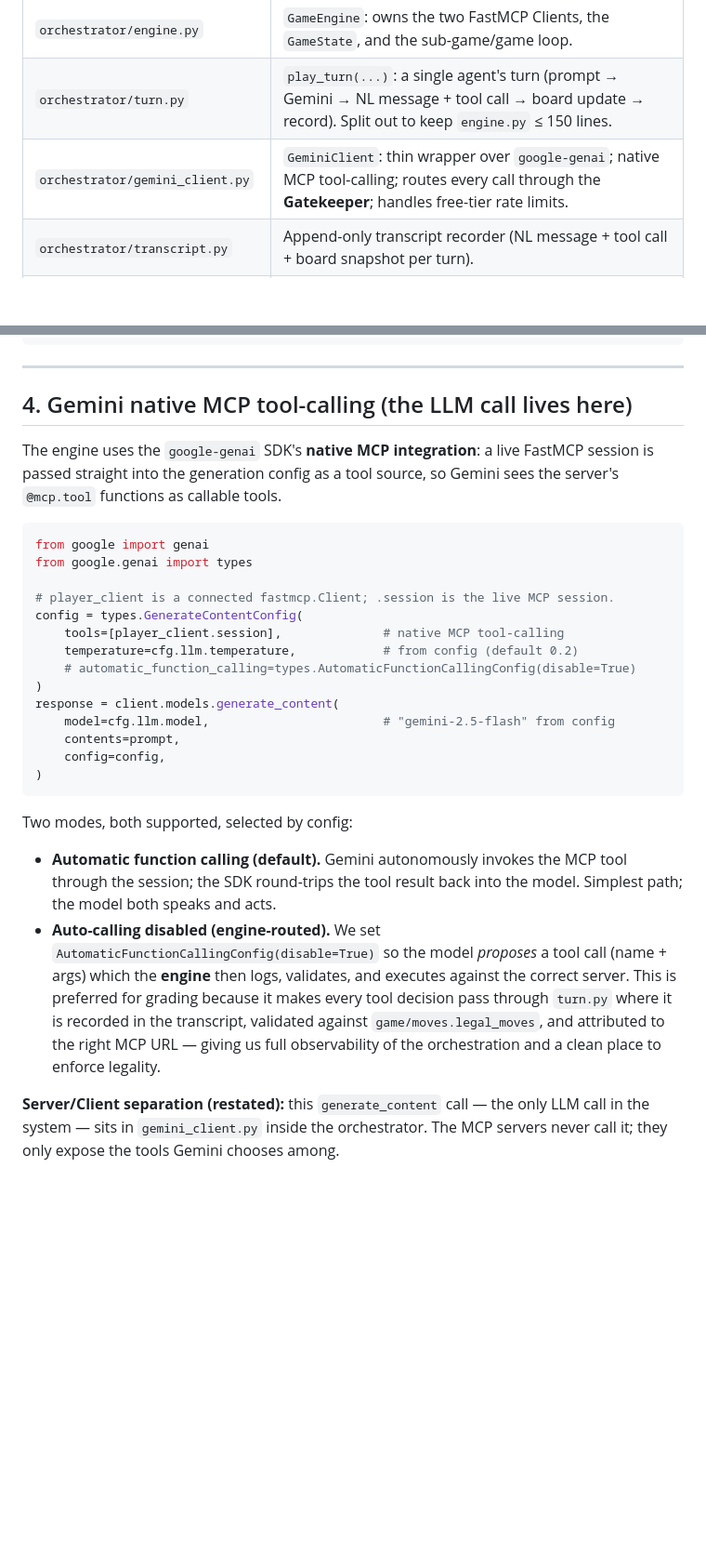
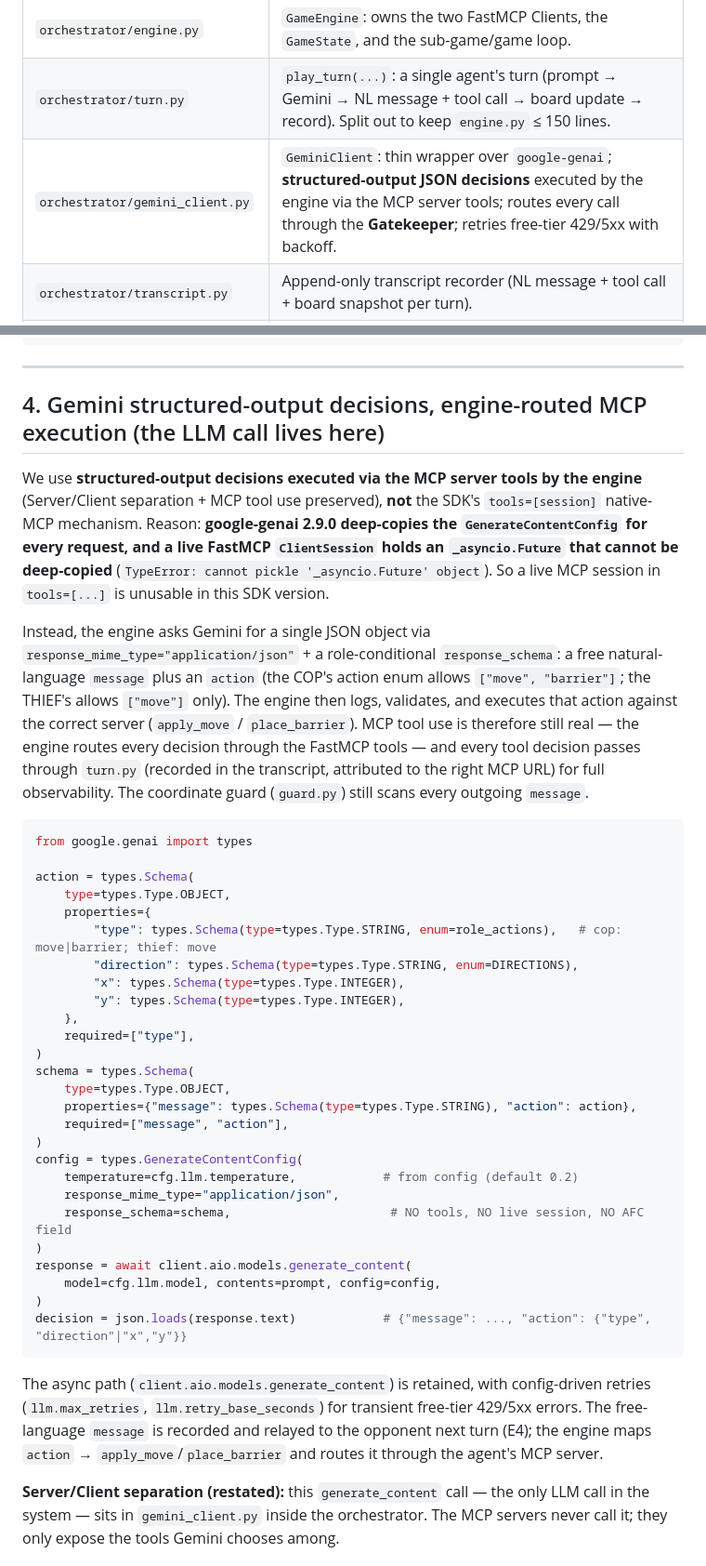
Before and after one commit to AbdallahKhaldi/COSMOS77-ex06, a Markdown page: docs/PRD_orchestrator.md, 2 parts joined by grey strips. Shown at 93% size. Rendered like a GitHub page; blank space fills up the shorter version.

Commit message:
docs: record structured-output orchestration decision (live-run validated)

````diff
--- a/docs/PRD_orchestrator.md
+++ b/docs/PRD_orchestrator.md
@@ -35,7 +35,7 @@ This is the embodiment of **Dec-POMDP control**: a centralized engine that nonet
 | `agents/cop.py` / `agents/thief.py` | `CopAgent` / `ThiefAgent`: role-specific system framing + goal. Subclass `BaseAgent` (rule 3, no duplication). |
 | `orchestrator/engine.py` | `GameEngine`: owns the two FastMCP Clients, the `GameState`, and the sub-game/game loop. |
 | `orchestrator/turn.py` | `play_turn(...)`: a single agent's turn (prompt → Gemini → NL message + tool call → board update → record). Split out to keep `engine.py` ≤ 150 lines. |
-| `orchestrator/gemini_client.py` | `GeminiClient`: thin wrapper over `google-genai`; native MCP tool-calling; routes every call through the **Gatekeeper**; handles free-tier rate limits. |
+| `orchestrator/gemini_client.py` | `GeminiClient`: thin wrapper over `google-genai`; **structured-output JSON decisions** executed by the engine via the MCP server tools; routes every call through the **Gatekeeper**; retries free-tier 429/5xx with backoff. |
 | `orchestrator/transcript.py` | Append-only transcript recorder (NL message + tool call + board snapshot per turn). |
 | `orchestrator/runner.py` | (Phase 7) full-game driver: `num_games` sub-games + Technical-Loss reruns + report assembly. |
 
@@ -102,31 +102,42 @@ transcript.append(turn=k, role=thief, msg, tool, args, board, url)
 
 ---
 
-## 4. Gemini native MCP tool-calling (the LLM call lives here)
+## 4. Gemini structured-output decisions, engine-routed MCP execution (the LLM call lives here)
 
-The engine uses the `google-genai` SDK's **native MCP integration**: a live FastMCP session is passed straight into the generation config as a tool source, so Gemini sees the server's `@mcp.tool` functions as callable tools.
+We use **structured-output decisions executed via the MCP server tools by the engine** (Server/Client separation + MCP tool use preserved), **not** the SDK's `tools=[session]` native-MCP mechanism. Reason: **google-genai 2.9.0 deep-copies the `GenerateContentConfig` for every request, and a live FastMCP `ClientSession` holds an `_asyncio.Future` that cannot be deep-copied** (`TypeError: cannot pickle '_asyncio.Future' object`). So a live MCP session in `tools=[...]` is unusable in this SDK version.
+
+Instead, the engine asks Gemini for a single JSON object via `response_mime_type="application/json"` + a role-conditional `response_schema`: a free natural-language `message` plus an `action` (the COP's action enum allows `["move", "barrier"]`; the THIEF's allows `["move"]` only). The engine then logs, validates, and executes that action against the correct server (`apply_move` / `place_barrier`). MCP tool use is therefore still real — the engine routes every decision through the FastMCP tools — and every tool decision passes through `turn.py` (recorded in the transcript, attributed to the right MCP URL) for full observability. The coordinate guard (`guard.py`) still scans every outgoing `message`.
 
 ```python
-from google import genai
 from google.genai import types
 
-# player_client is a connected fastmcp.Client; .session is the live MCP session.
+action = types.Schema(
+    type=types.Type.OBJECT,
+    properties={
+        "type": types.Schema(type=types.Type.STRING, enum=role_actions),   # cop: move|barrier; thief: move
+        "direction": types.Schema(type=types.Type.STRING, enum=DIRECTIONS),
+        "x": types.Schema(type=types.Type.INTEGER),
+        "y": types.Schema(type=types.Type.INTEGER),
+    },
+    required=["type"],
+)
+schema = types.Schema(
+    type=types.Type.OBJECT,
+    properties={"message": types.Schema(type=types.Type.STRING), "action": action},
+    required=["message", "action"],
+)
 config = types.GenerateContentConfig(
-    tools=[player_client.session],              # native MCP tool-calling
     temperature=cfg.llm.temperature,            # from config (default 0.2)
-    # automatic_function_calling=types.AutomaticFunctionCallingConfig(disable=True)
+    response_mime_type="application/json",
+    response_schema=schema,                      # NO tools, NO live session, NO AFC field
 )
-response = client.models.generate_content(
-    model=cfg.llm.model,                        # "gemini-2.5-flash" from config
-    contents=prompt,
-    config=config,
+response = await client.aio.models.generate_content(
+    model=cfg.llm.model, contents=prompt, config=config,
 )
+decision = json.loads(response.text)            # {"message": ..., "action": {"type", "direction"|"x","y"}}
 ```
 
-Two modes, both supported, selected by config:
-
-- **Automatic function calling (default).** Gemini autonomously invokes the MCP tool through the session; the SDK round-trips the tool result back into the model. Simplest path; the model both speaks and acts.
-- **Auto-calling disabled (engine-routed).** We set `AutomaticFunctionCallingConfig(disable=True)` so the model *proposes* a tool call (name + args) which the **engine** then logs, validates, and executes against the correct server. This is preferred for grading because it makes every tool decision pass through `turn.py` where it is recorded in the transcript, validated against `game/moves.legal_moves`, and attributed to the right MCP URL — giving us full observability of the orchestration and a clean place to enforce legality.
+The async path (`client.aio.models.generate_content`) is retained, with config-driven retries (`llm.max_retries`, `llm.retry_base_seconds`) for transient free-tier 429/5xx errors. The free-language `message` is recorded and relayed to the opponent next turn (E4); the engine maps `action` → `apply_move`/`place_barrier` and routes it through the agent's MCP server.
 
 **Server/Client separation (restated):** this `generate_content` call — the only LLM call in the system — sits in `gemini_client.py` inside the orchestrator. The MCP servers never call it; they only expose the tools Gemini chooses among.
 
````
Also changed, not shown: docs/prompts/004_phase4_orchestrator.md (+52 -54 lines).
